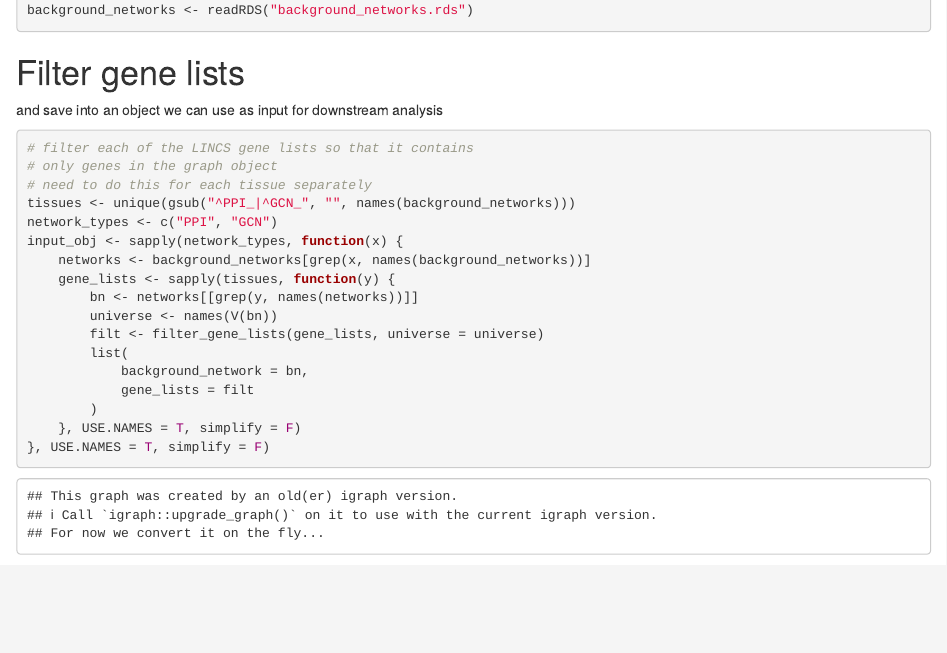
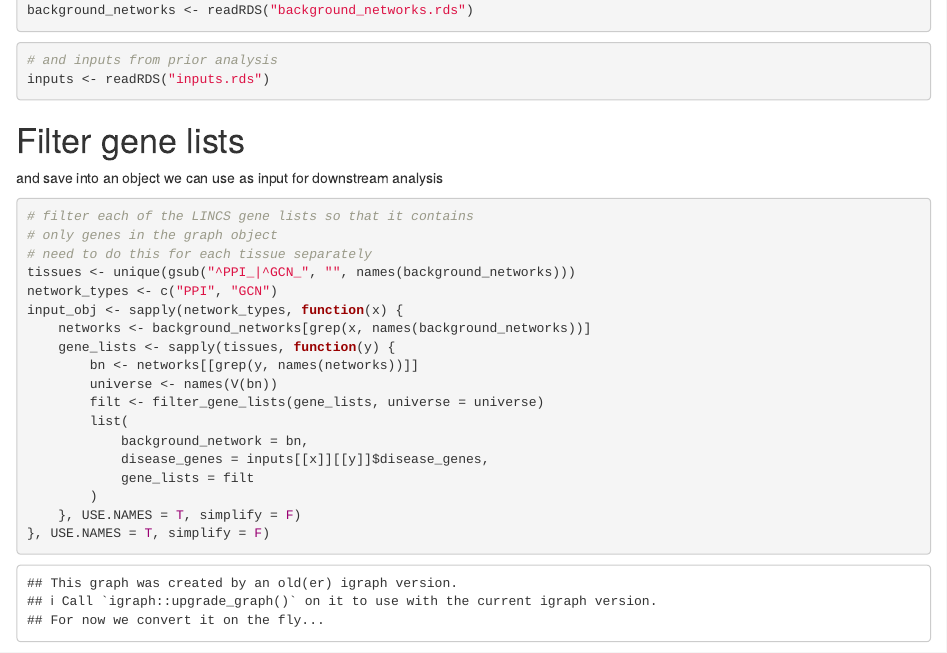
Before and after one commit to tnat1031/Diabesity_drug_discovery, an R Markdown document (proximity/Generate_Networks_LINCS.Rmd): the page in a window 1100 px wide, from 1370 px down. Rendered offline with R 4.5, knitr and Pandoc, with nearby package versions; some code elsewhere in the file could not run offline.

Commit message:
Update Generate_Networks_LINCS.Rmd

````diff
--- a/proximity/Generate_Networks_LINCS.Rmd
+++ b/proximity/Generate_Networks_LINCS.Rmd
@@ -45,6 +45,12 @@ gene_lists <- sapply(up_drugs, function(x) {
 background_networks <- readRDS("background_networks.rds")
 ```
 
+```{r}
+# and inputs from prior analysis
+inputs <- readRDS("inputs.rds")
+```
+
+
 # Filter gene lists
 
 and save into an object we can use as input for downstream analysis
@@ -62,6 +68,7 @@ input_obj <- sapply(network_types, function(x) {
         filt <- filter_gene_lists(gene_lists, universe = universe)
         list(
             background_network = bn,
+            disease_genes = inputs[[x]][[y]]$disease_genes,
             gene_lists = filt
         )
     }, USE.NAMES = T, simplify = F)
````
